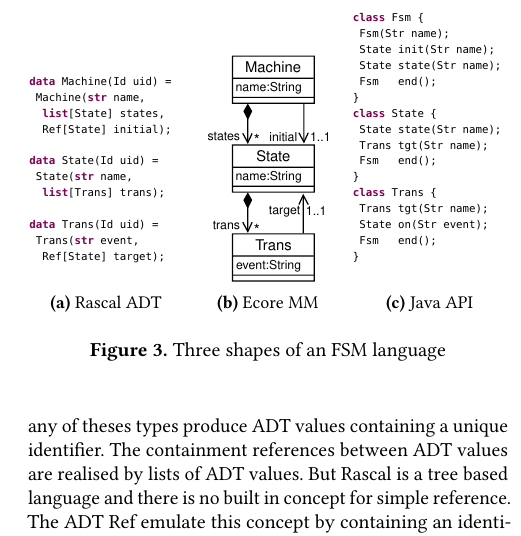
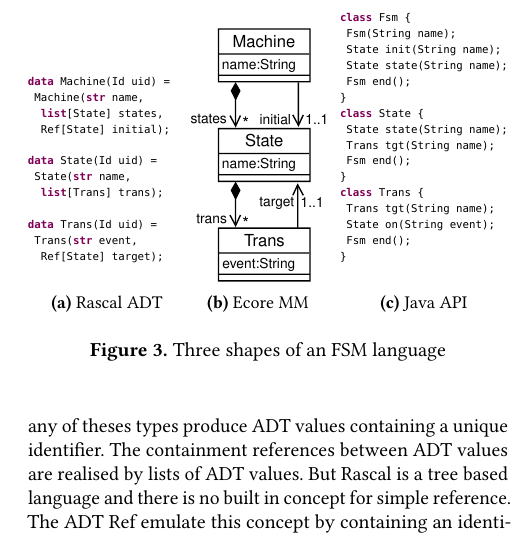
Before and after one commit to tdegueul/sle18-metamorphic, a LaTeX paper (sle18-metamorphic.tex, which reads eval.tex): part of one column of page 4 of 6, cut so that both start at the same text. Compiled offline with pdfLaTeX.

Commit message:
Small tweaks Fig. 3

```diff
--- a/eval.tex
+++ b/eval.tex
@@ -9,7 +9,7 @@
 
 \begin{figure}[bt]
 	\centering
-	\begin{subfigure}[b]{.32\columnwidth}
+	\begin{subfigure}[b]{.33\columnwidth}
 		\begin{lstlisting}[label=lst:fsm-adt, language=Rascal, numbers=none, xleftmargin=0pt, tabsize=1]
 data Machine(Id uid) =
 	Machine(str name,
@@ -26,29 +26,29 @@
 		\end{lstlisting}
 		\caption{Rascal ADT}
 	\end{subfigure}
-	\quad
-	\begin{subfigure}[b]{.25\columnwidth}
+	\hfill
+	\begin{subfigure}[b]{.28\columnwidth}
 		\includegraphics[width=\textwidth]{figures/fsm-mm}
 		\caption{Ecore MM}
 	\end{subfigure}
-	\quad
-	\begin{subfigure}[b]{.32\columnwidth}
+	\enskip
+	\begin{subfigure}[b]{.35\columnwidth}
 		\begin{lstlisting}[label=lst:fsm-api, language=Java, numbers=none, xleftmargin=0pt, tabsize=1]
 class Fsm {
-	Fsm(Str name);
-	State init(Str name);
-	State state(Str name);
-	Fsm   end();
+	Fsm(String name);
+	State init(String name);
+	State state(String name);
+	Fsm end();
 }
 class State {
-	State state(Str name);
-	Trans tgt(Str name);
-	Fsm   end();
+	State state(String name);
+	Trans tgt(String name);
+	Fsm end();
 }
 class Trans {
-	Trans tgt(Str name);
-	State on(Str event);
-	Fsm   end();
+	Trans tgt(String name);
+	State on(String event);
+	Fsm end();
 }
 		\end{lstlisting}
 		\caption{Java API}
```
